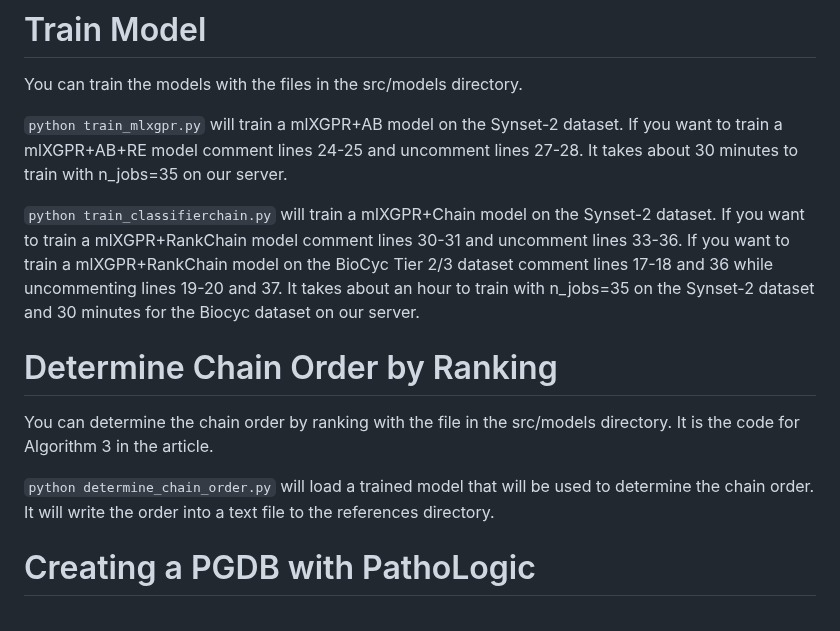
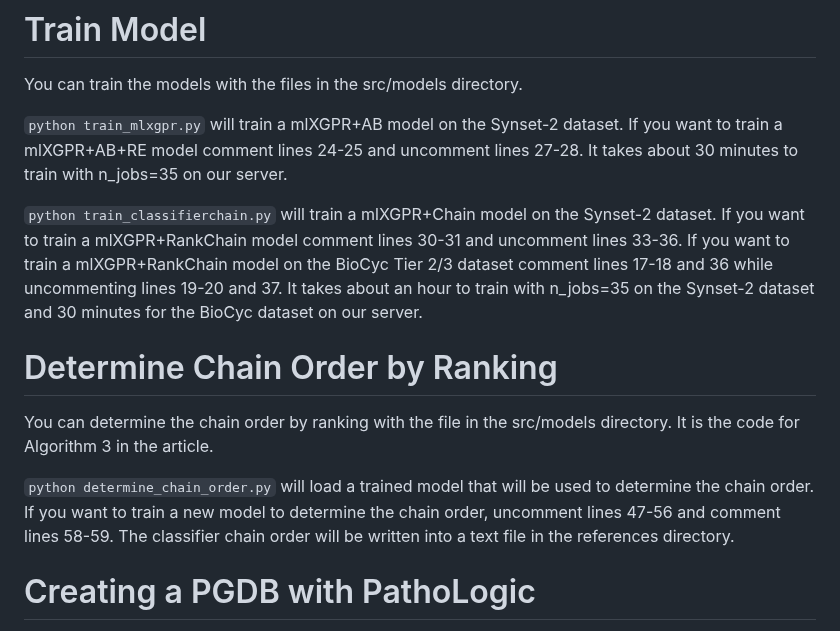
Before and after one commit to hyunwhanjoe/mlXGPR, a Markdown page: README.md, the part around the change. Rendered like a GitHub page.

Commit message:
README.md - train new model to determine chain order

```diff
--- a/README.md
+++ b/README.md
@@ -41,11 +41,11 @@ You can train the models with the files in the src/models directory.
 
 ``python train_mlxgpr.py`` will train a mlXGPR+AB model on the Synset-2 dataset. If you want to train a mlXGPR+AB+RE model comment lines 24-25 and uncomment lines 27-28. It takes about 30 minutes to train with n_jobs=35 on our server.
 
-``python train_classifierchain.py`` will train a mlXGPR+Chain model on the Synset-2 dataset. If you want to train a mlXGPR+RankChain model comment lines 30-31 and uncomment lines 33-36. If you want to train a mlXGPR+RankChain model on the BioCyc Tier 2/3 dataset comment lines 17-18 and 36 while uncommenting lines 19-20 and 37. It takes about an hour to train with n_jobs=35 on the Synset-2 dataset and 30 minutes for the Biocyc dataset on our server.
+``python train_classifierchain.py`` will train a mlXGPR+Chain model on the Synset-2 dataset. If you want to train a mlXGPR+RankChain model comment lines 30-31 and uncomment lines 33-36. If you want to train a mlXGPR+RankChain model on the BioCyc Tier 2/3 dataset comment lines 17-18 and 36 while uncommenting lines 19-20 and 37. It takes about an hour to train with n_jobs=35 on the Synset-2 dataset and 30 minutes for the BioCyc dataset on our server.
 # Determine Chain Order by Ranking
 You can determine the chain order by ranking with the file in the src/models directory. It is the code for Algorithm 3 in the article.
 
-``python determine_chain_order.py`` will load a trained model that will be used to determine the chain order. It will write the order into a text file to the references directory.
+``python determine_chain_order.py`` will load a trained model that will be used to determine the chain order. If you want to train a new model to determine the chain order, uncomment lines 47-56 and comment lines 58-59. The classifier chain order will be written into a text file in the references directory.
 # Creating a PGDB with PathoLogic
 -We used PathoLogic version 22 to generate the PGDBs. All PGDBs for the manuscript were created on a Windows 10 pc.
 -First apply for a license to download Pathway Tools [here](https://biocyc.org/download.shtml)
```
